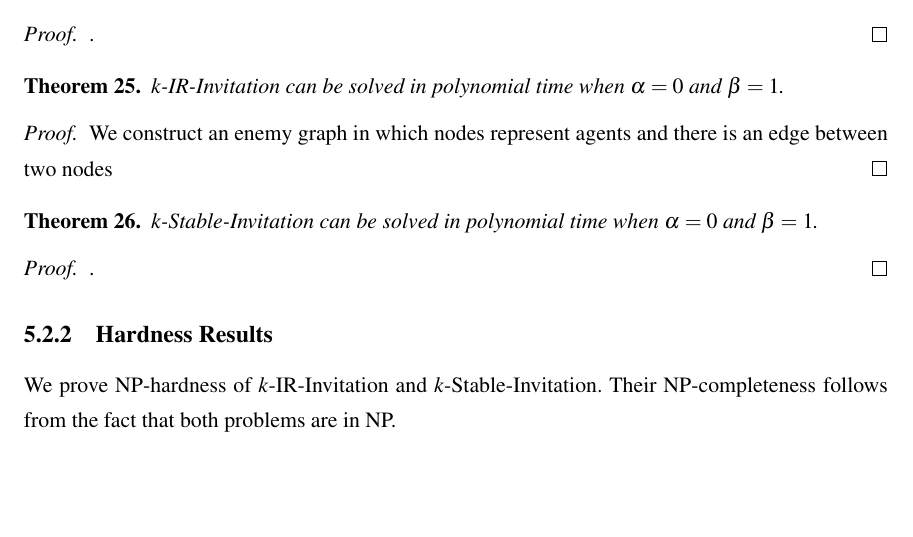
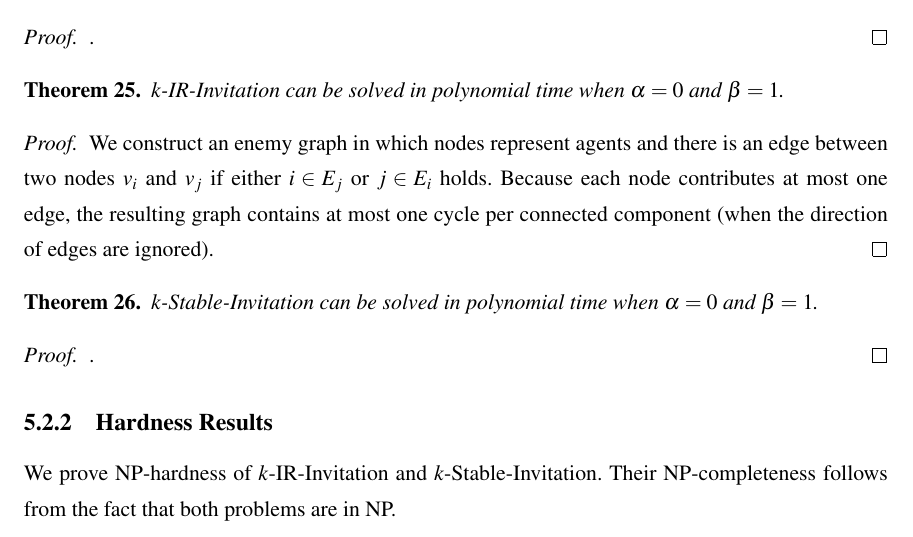
Before and after one commit to haden-tempo/thesis, a LaTeX thesis (main/thesis.tex, which reads main/500_SIP.tex): part of page 76 of 112, cut so that both start at the same text, the shorter picture padded with empty space. Compiled offline with pdfLaTeX.

Commit message:
(auto save via cron)

```diff
--- a/main/500_SIP.tex
+++ b/main/500_SIP.tex
@@ -148,7 +148,7 @@ Without loss of generality, we can assume that every agent approves size $k$. Ot
 	$k$-IR-Invitation can be solved in polynomial time when $\alpha =0$ and $\beta = 1$.
 \end{theorem}
 \begin{proof} %TODO 2
-	We construct an enemy graph in which nodes represent agents and there is an edge between two nodes
+	We construct an enemy graph in which nodes represent agents and there is an edge between two nodes $v_i$ and $v_j$ if either $i \in E_j$ or $j\in E_i$ holds. Because each node contributes at most one edge, the resulting graph contains at most one cycle per connected component (when the direction of edges are ignored).
 \end{proof}
 
 \begin{theorem} \label{SIP:thm:easiness_stable_a0_b1}
```
